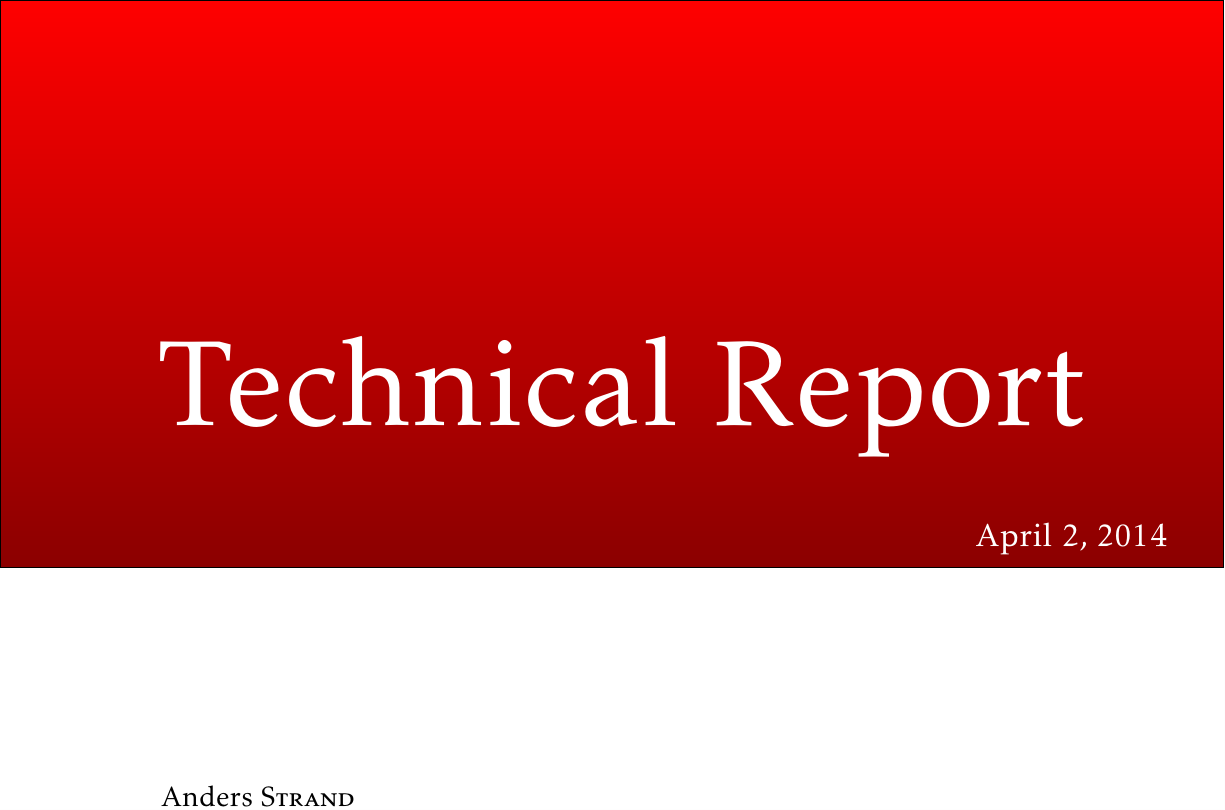
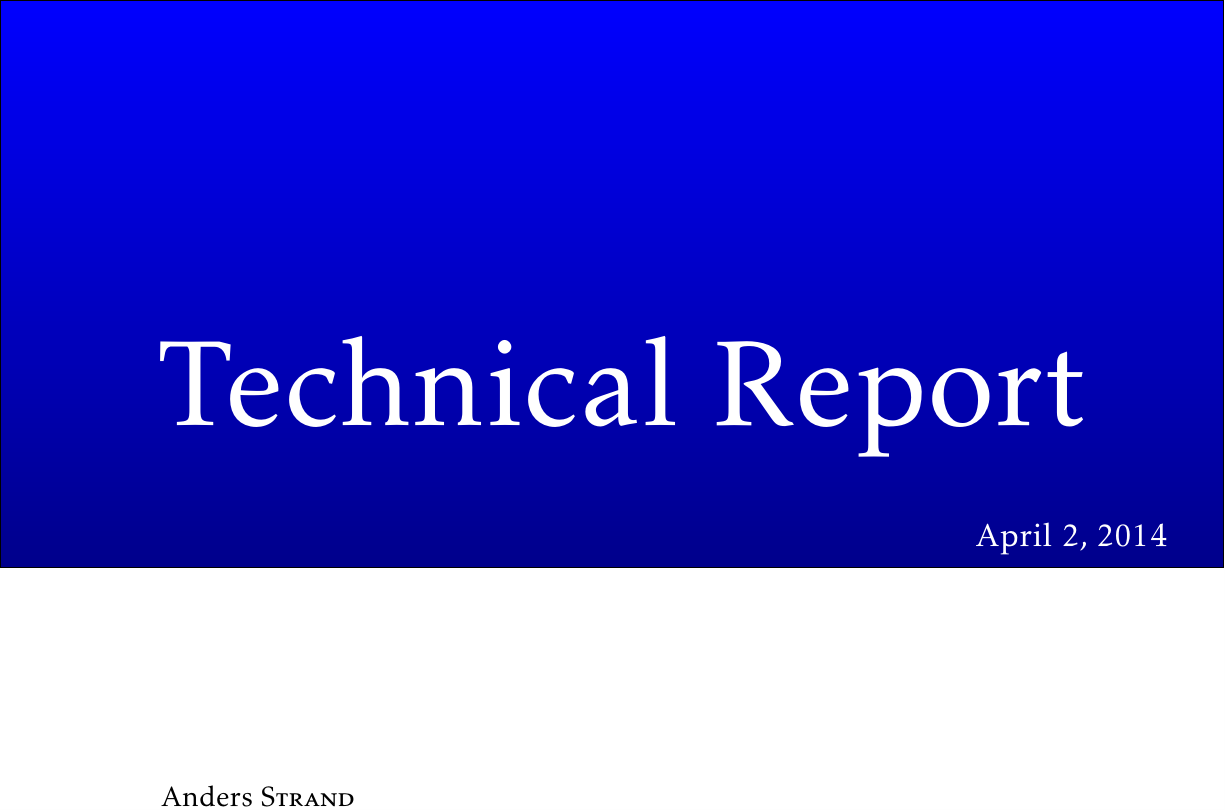
Before and after one commit to tverrkraftig/technical-report, a LaTeX document (report.tex, which reads titlepage.tex): part of page 1 of 10, cut so that both start at the same text. Compiled offline with pdfLaTeX.

Commit message:
Changed color to blue

```diff
--- a/report.tex
+++ b/report.tex
@@ -28,7 +28,7 @@
   {\begin{tikzpicture}[remember picture,overlay]
     \node[yshift=-3.0cm, xshift=1.1cm] at (current page.north west)
       {\begin{tikzpicture}[remember picture, overlay]
-        \draw[top color=red, bottom color=DarkRed, blur shadow] (0,0) rectangle
+        \draw[top color=Blue, bottom color=DarkBlue, blur shadow] (0,0) rectangle
               (2cm,3cm);
         \node[yshift=0.7cm, xshift=1cm, scale=2]
               {\color{white}
@@ -46,7 +46,7 @@
 % Define section style
 \titleformat{\section}[block]
   {\huge\bfseries
-    \tikz[overlay] \shade[left color=DarkRed,right color=red, blur shadow] (0,-1ex) rectangle (\textwidth,1em);}%
+    \tikz[overlay] \shade[left color=Blue,right color=DarkBlue, blur shadow] (0,-1ex) rectangle (\textwidth,1em);}%
   {\color{white}\ \thesection}
   {1em}
   {\color{white}#1}
@@ -54,7 +54,7 @@
 % Define subsection style
 \titleformat{\subsection}[block]%
   {\LARGE\bfseries
-    \tikz[overlay] \shade[left color=DarkRed,right color=red, blur shadow] (0,-1ex) rectangle (\textwidth,1em);}%
+    \tikz[overlay] \shade[left color=Blue,right color=DarkBlue, blur shadow] (0,-1ex) rectangle (\textwidth,1em);}%
   {\color{white}\ \thesubsection}
   {1em}
   {\color{white} #1}
--- a/titlepage.tex
+++ b/titlepage.tex
@@ -3,7 +3,7 @@
 \begin{tikzpicture}[remember picture,overlay]
     \node[yshift=-10cm, xshift=0.01cm] at (current page.north west)
       {\begin{tikzpicture}[remember picture, overlay]
-           \draw[top color=red, bottom color=DarkRed] (0,0) rectangle
+           \draw[top color=Blue, bottom color=DarkBlue] (0,0) rectangle
                 (\paperwidth-0.02cm,10cm);
            \node[anchor=west, yshift=3cm, xshift=2cm, scale=0.2cm]
                 {\color{white} \thetitle};
```
Also changed, not shown: report.pdf.
